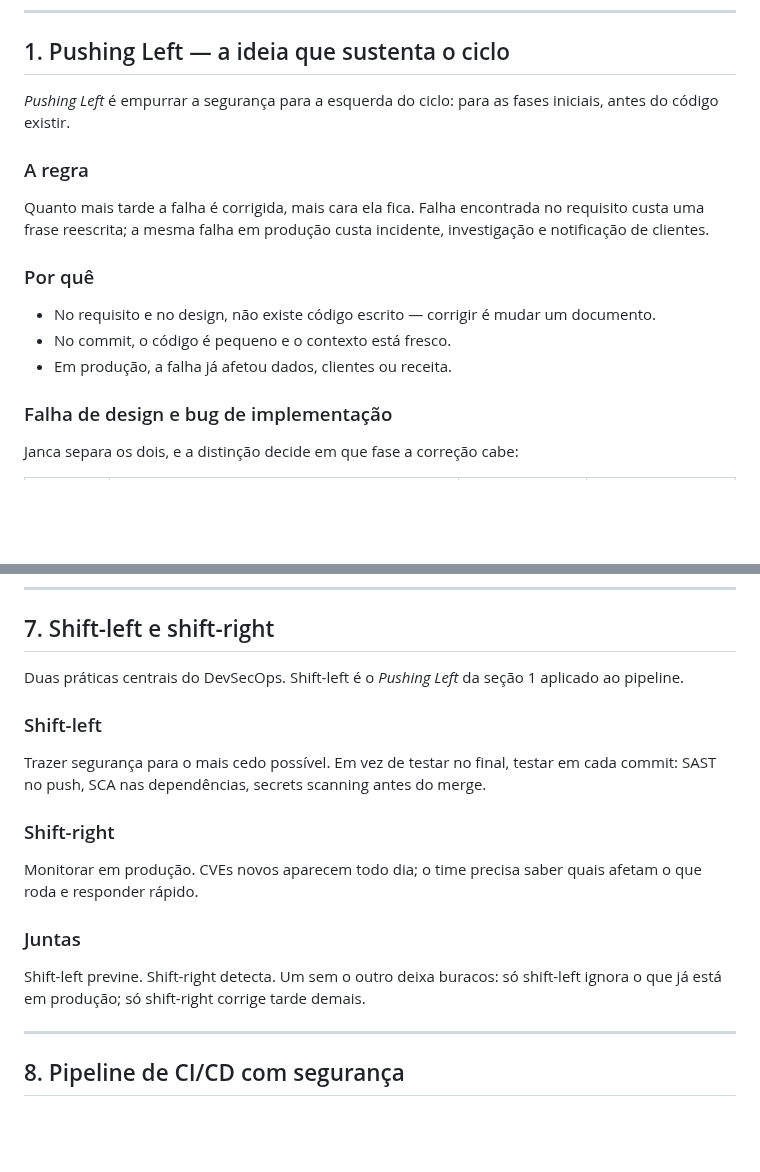
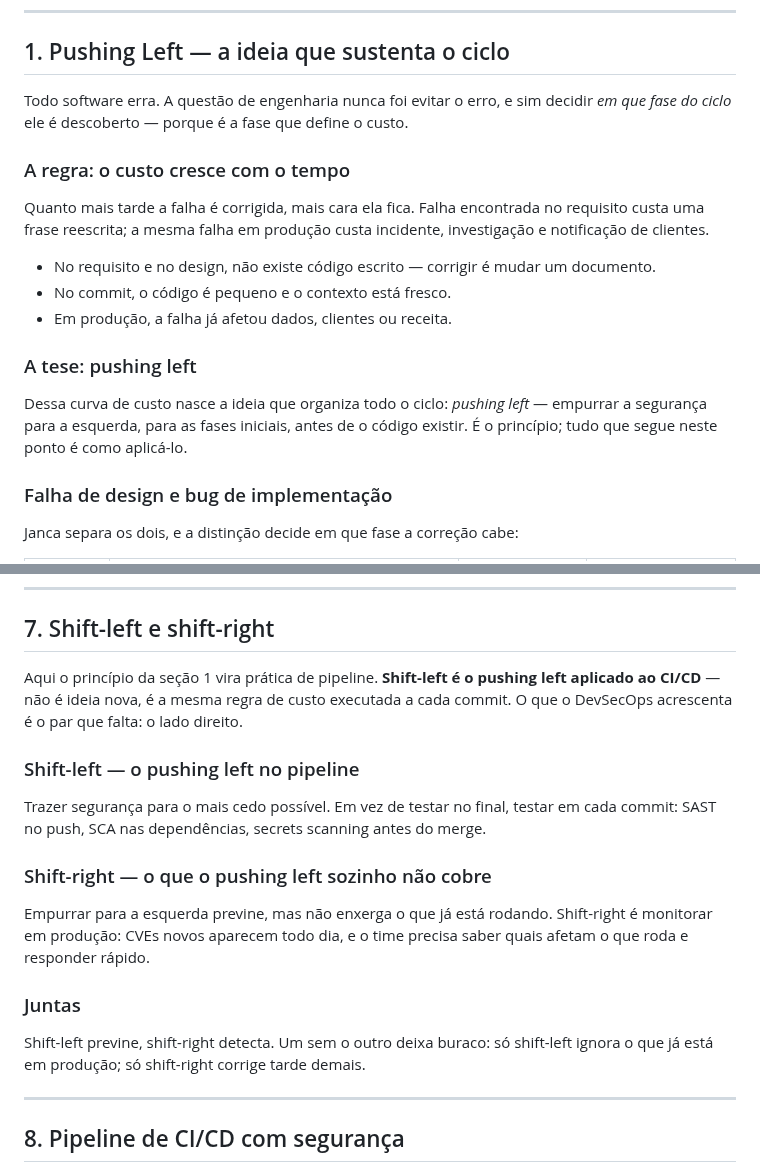
Before and after one commit to CosmIA-Lab/LAB-SDLC-IA-SEC, a Markdown page: 01-ciclo-de-vida-seguro/README.md, 2 parts joined by grey strips. Drawn GitHub-style; blank space fills up the shorter version.

Commit message:
docs: frame pushing left as an earned principle, not an assertion
Section 1 opened by declaring 'pushing left' before giving the reader any
reason to accept it. Reorder it to the dissertation move: open on the
problem (cost grows with the phase where a flaw is found), then land push
left as the conclusion that cost curve forces. Section 7 restated the same
idea as if new; make the relationship explicit instead -- shift-left is
pushing left applied to CI/CD, shift-right is the complement the principle
alone does not cover -- so the concept is told once and reused, not doubled.

```diff
--- a/01-ciclo-de-vida-seguro/README.md
+++ b/01-ciclo-de-vida-seguro/README.md
@@ -10,17 +10,19 @@ Referência principal: Janca, Tanya. *Alice and Bob Learn Application Security*.
 
 ## 1. Pushing Left — a ideia que sustenta o ciclo
 
-*Pushing Left* é empurrar a segurança para a esquerda do ciclo: para as fases iniciais, antes do código existir.
+Todo software erra. A questão de engenharia nunca foi evitar o erro, e sim decidir *em que fase do ciclo* ele é descoberto — porque é a fase que define o custo.
 
-### A regra
+### A regra: o custo cresce com o tempo
 
 Quanto mais tarde a falha é corrigida, mais cara ela fica. Falha encontrada no requisito custa uma frase reescrita; a mesma falha em produção custa incidente, investigação e notificação de clientes.
-
-### Por quê
 
 - No requisito e no design, não existe código escrito — corrigir é mudar um documento.
 - No commit, o código é pequeno e o contexto está fresco.
 - Em produção, a falha já afetou dados, clientes ou receita.
+
+### A tese: pushing left
+
+Dessa curva de custo nasce a ideia que organiza todo o ciclo: *pushing left* — empurrar a segurança para a esquerda, para as fases iniciais, antes de o código existir. É o princípio; tudo que segue neste ponto é como aplicá-lo.
 
 ### Falha de design e bug de implementação
 
@@ -429,19 +431,19 @@ Modelo tradicional: o time de segurança recebia o sistema pronto, fazia um pent
 
 ## 7. Shift-left e shift-right
 
-Duas práticas centrais do DevSecOps. Shift-left é o *Pushing Left* da seção 1 aplicado ao pipeline.
+Aqui o princípio da seção 1 vira prática de pipeline. **Shift-left é o pushing left aplicado ao CI/CD** — não é ideia nova, é a mesma regra de custo executada a cada commit. O que o DevSecOps acrescenta é o par que falta: o lado direito.
 
-### Shift-left
+### Shift-left — o pushing left no pipeline
 
 Trazer segurança para o mais cedo possível. Em vez de testar no final, testar em cada commit: SAST no push, SCA nas dependências, secrets scanning antes do merge.
 
-### Shift-right
+### Shift-right — o que o pushing left sozinho não cobre
 
-Monitorar em produção. CVEs novos aparecem todo dia; o time precisa saber quais afetam o que roda e responder rápido.
+Empurrar para a esquerda previne, mas não enxerga o que já está rodando. Shift-right é monitorar em produção: CVEs novos aparecem todo dia, e o time precisa saber quais afetam o que roda e responder rápido.
 
 ### Juntas
 
-Shift-left previne. Shift-right detecta. Um sem o outro deixa buracos: só shift-left ignora o que já está em produção; só shift-right corrige tarde demais.
+Shift-left previne, shift-right detecta. Um sem o outro deixa buraco: só shift-left ignora o que já está em produção; só shift-right corrige tarde demais.
 
 ---
 
```
